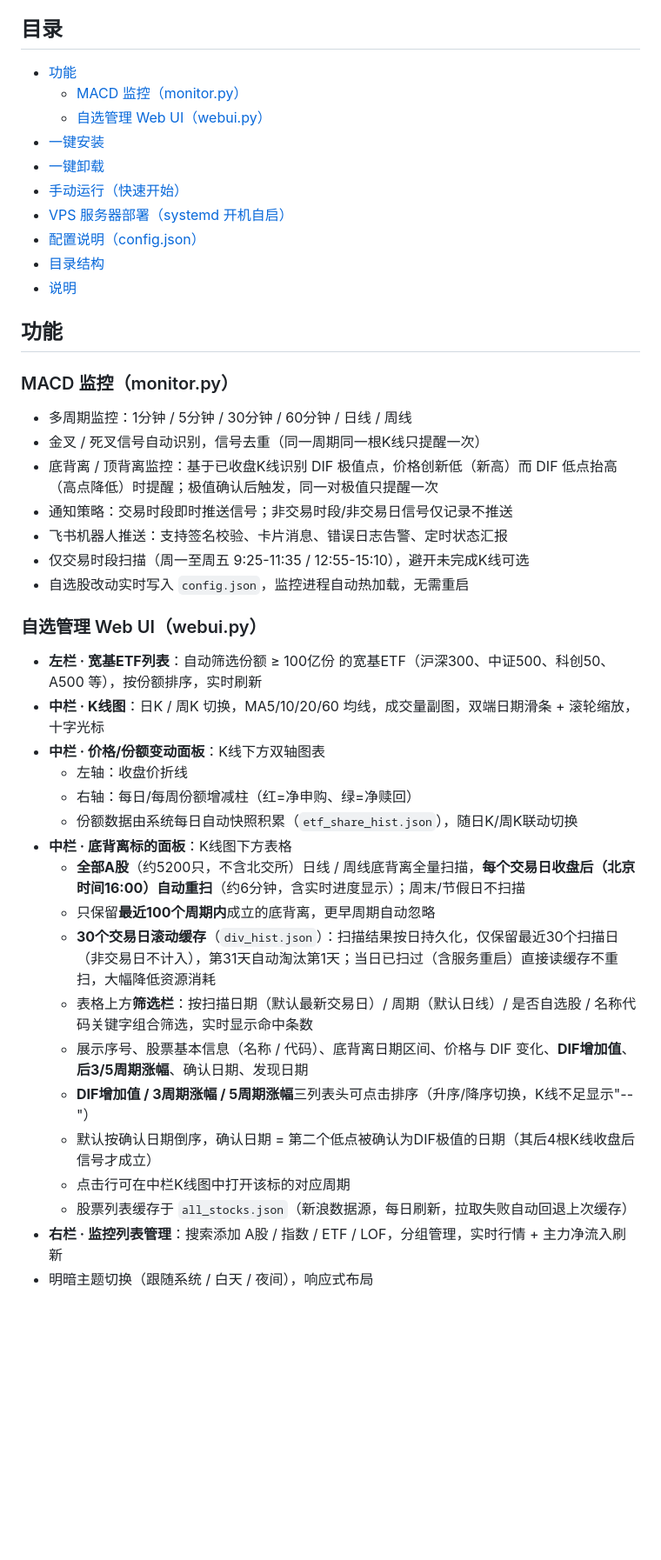
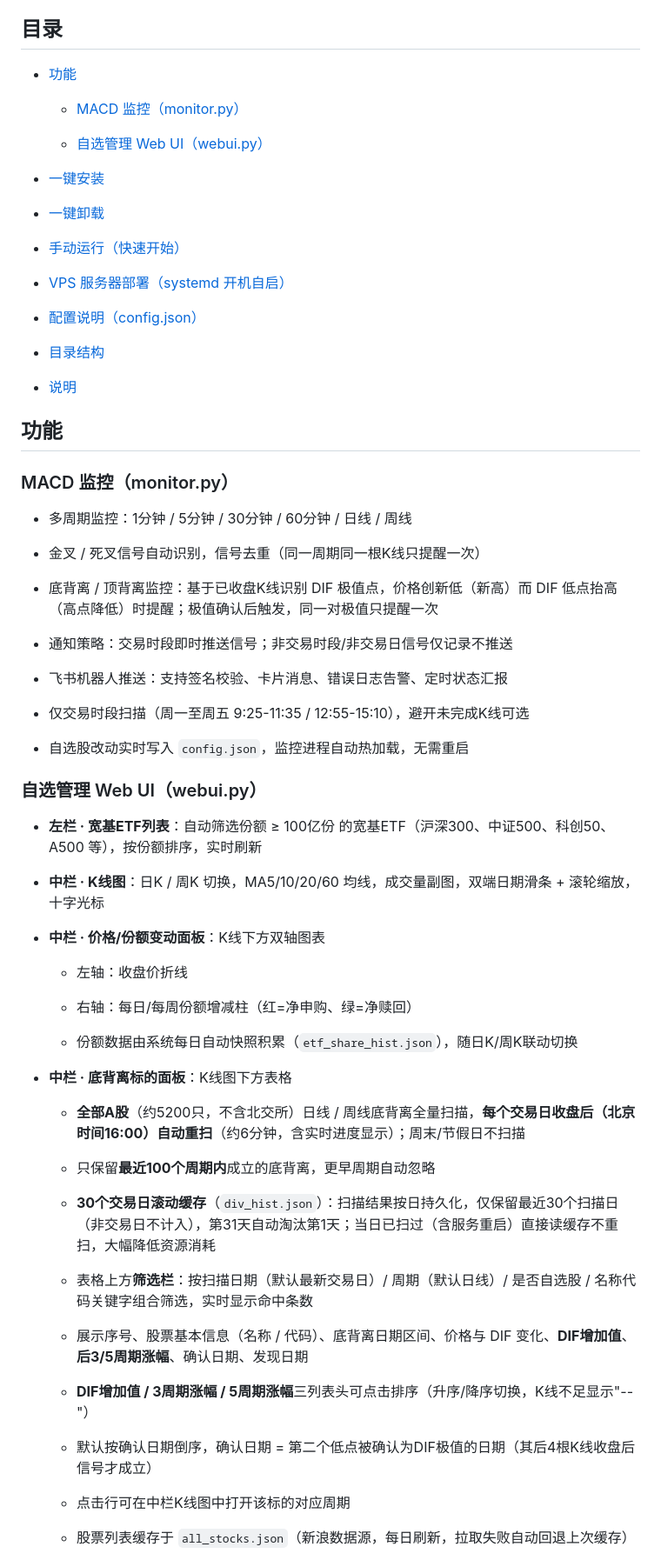
Before and after one commit to huigezhi/stock_tracking, a Markdown page: README.md, the part around one of its changes. Shown at 87% size. Rendered like a GitHub page; blank space fills up the shorter version.

Commit message:
docs: README 增加目录导航
Co-authored-by: traeagent <traeagent@users.noreply.github.com>

```diff
--- a/README.md
+++ b/README.md
@@ -4,46 +4,75 @@ MACD 金叉/死叉 + 底背离/顶背离监控 + 飞书机器人提醒 + 自选
 
 ## 目录
 
-- [功能](#功能)
-  - [MACD 监控（monitor.py）](#macd-监控monitorpy)
-  - [自选管理 Web UI（webui.py）](#自选管理-web-uiwebuipy)
-- [一键安装](#一键安装)
-- [一键卸载](#一键卸载)
-- [手动运行（快速开始）](#手动运行快速开始)
-- [VPS 服务器部署（systemd 开机自启）](#vps-服务器部署systemd-开机自启)
-- [配置说明（config.json）](#配置说明configjson)
-- [目录结构](#目录结构)
-- [说明](#说明)
+* [功能](#功能)
+
+  * [MACD 监控（monitor.py）](#macd-监控monitorpy)
+
+  * [自选管理 Web UI（webui.py）](#自选管理-web-uiwebuipy)
+
+* [一键安装](#一键安装)
+
+* [一键卸载](#一键卸载)
+
+* [手动运行（快速开始）](#手动运行快速开始)
+
+* [VPS 服务器部署（systemd 开机自启）](#vps-服务器部署systemd-开机自启)
+
+* [配置说明（config.json）](#配置说明configjson)
+
+* [目录结构](#目录结构)
+
+* [说明](#说明)
 
 ## 功能
 
 ### MACD 监控（monitor.py）
 
-- 多周期监控：1分钟 / 5分钟 / 30分钟 / 60分钟 / 日线 / 周线
-- 金叉 / 死叉信号自动识别，信号去重（同一周期同一根K线只提醒一次）
-- 底背离 / 顶背离监控：基于已收盘K线识别 DIF 极值点，价格创新低（新高）而 DIF 低点抬高（高点降低）时提醒；极值确认后触发，同一对极值只提醒一次
-- 通知策略：交易时段即时推送信号；非交易时段/非交易日信号仅记录不推送
-- 飞书机器人推送：支持签名校验、卡片消息、错误日志告警、定时状态汇报
-- 仅交易时段扫描（周一至周五 9:25-11:35 / 12:55-15:10），避开未完成K线可选
-- 自选股改动实时写入 `config.json`，监控进程自动热加载，无需重启
+* 多周期监控：1分钟 / 5分钟 / 30分钟 / 60分钟 / 日线 / 周线
+
+* 金叉 / 死叉信号自动识别，信号去重（同一周期同一根K线只提醒一次）
+
+* 底背离 / 顶背离监控：基于已收盘K线识别 DIF 极值点，价格创新低（新高）而 DIF 低点抬高（高点降低）时提醒；极值确认后触发，同一对极值只提醒一次
+
+* 通知策略：交易时段即时推送信号；非交易时段/非交易日信号仅记录不推送
+
+* 飞书机器人推送：支持签名校验、卡片消息、错误日志告警、定时状态汇报
+
+* 仅交易时段扫描（周一至周五 9:25-11:35 / 12:55-15:10），避开未完成K线可选
+
+* 自选股改动实时写入 `config.json`，监控进程自动热加载，无需重启
 
 ### 自选管理 Web UI（webui.py）
 
-- **左栏 · 宽基ETF列表**：自动筛选份额 ≥ 100亿份 的宽基ETF（沪深300、中证500、科创50、A500 等），按份额排序，实时刷新
-- **中栏 · K线图**：日K / 周K 切换，MA5/10/20/60 均线，成交量副图，双端日期滑条 + 滚轮缩放，十字光标
-- **中栏 · 价格/份额变动面板**：K线下方双轴图表
-  - 左轴：收盘价折线
-  - 右轴：每日/每周份额增减柱（红=净申购、绿=净赎回）
-  - 份额数据由系统每日自动快照积累（`etf_share_hist.json`），随日K/周K联动切换
-- **中栏 · 底背离标的面板**：K线图下方表格
-  - **全部A股**（约5200只，不含北交所）日线 / 周线底背离全量扫描，**每个交易日收盘后（北京时间16:00）自动重扫**（约6分钟，含实时进度显示）；周末/节假日不扫描
-  - 只保留**最近100个周期内**成立的底背离，更早周期自动忽略
-  - **30个交易日滚动缓存**（`div_hist.json`）：扫描结果按日持久化，仅保留最近30个扫描日（非交易日不计入），第31天自动淘汰第1天；当日已扫过（含服务重启）直接读缓存不重扫，大幅降低资源消耗
-  - 表格上方**筛选栏**：按扫描日期（默认最新交易日）/ 周期（默认日线）/ 是否自选股 / 名称代码关键字组合筛选，实时显示命中条数
-  - 展示序号、股票基本信息（名称 / 代码）、底背离日期区间、价格与 DIF 变化、**DIF增加值**、**后3/5周期涨幅**、确认日期、发现日期
-  - **DIF增加值 / 3周期涨幅 / 5周期涨幅**三列表头可点击排序（升序/降序切换，K线不足显示"--"）
-  - 默认按确认日期倒序，确认日期 = 第二个低点被确认为DIF极值的日期（其后4根K线收盘后信号才成立）
-  - 点击行可在中栏K线图中打开该标的对应周期
-  - 股票列表缓存于 `all_stocks.json`（新浪数据源，每日刷新，拉取失败自动回退上次缓存）
-- **右栏 · 监控列表管理**：搜索添加 A股 / 指数 / ETF / LOF，分组管理，实时行情 + 主力净流入刷新
-- 明暗主题切换（跟随系统 / 白天 / 夜间），响应式布局
+* **左栏 · 宽基ETF列表**：自动筛选份额 ≥ 100亿份 的宽基ETF（沪深300、中证500、科创50、A500 等），按份额排序，实时刷新
+
+* **中栏 · K线图**：日K / 周K 切换，MA5/10/20/60 均线，成交量副图，双端日期滑条 + 滚轮缩放，十字光标
+
+* **中栏 · 价格/份额变动面板**：K线下方双轴图表
+
+  * 左轴：收盘价折线
+
+  * 右轴：每日/每周份额增减柱（红=净申购、绿=净赎回）
+
+  * 份额数据由系统每日自动快照积累（`etf_share_hist.json`），随日K/周K联动切换
+
+* **中栏 · 底背离标的面板**：K线图下方表格
+
+  * **全部A股**（约5200只，不含北交所）日线 / 周线底背离全量扫描，**每个交易日收盘后（北京时间16:00）自动重扫**（约6分钟，含实时进度显示）；周末/节假日不扫描
+
+  * 只保留**最近100个周期内**成立的底背离，更早周期自动忽略
+
+  * **30个交易日滚动缓存**（`div_hist.json`）：扫描结果按日持久化，仅保留最近30个扫描日（非交易日不计入），第31天自动淘汰第1天；当日已扫过（含服务重启）直接读缓存不重扫，大幅降低资源消耗
+
+  * 表格上方**筛选栏**：按扫描日期（默认最新交易日）/ 周期（默认日线）/ 是否自选股 / 名称代码关键字组合筛选，实时显示命中条数
+
+  * 展示序号、股票基本信息（名称 / 代码）、底背离日期区间、价格与 DIF 变化、**DIF增加值**、**后3/5周期涨幅**、确认日期、发现日期
+
+  * **DIF增加值 / 3周期涨幅 / 5周期涨幅**三列表头可点击排序（升序/降序切换，K线不足显示"--"）
+
+  * 默认按确认日期倒序，确认日期 = 第二个低点被确认为DIF极值的日期（其后4根K线收盘后信号才成立）
+
+  * 点击行可在中栏K线图中打开该标的对应周期
+
+  * 股票列表缓存于 `all_stocks.json`（新浪数据源，每日刷新，拉取失败自动回退上次缓存）
+
```
Also changed, not shown: other parts of README.md (+19 -14 lines).
